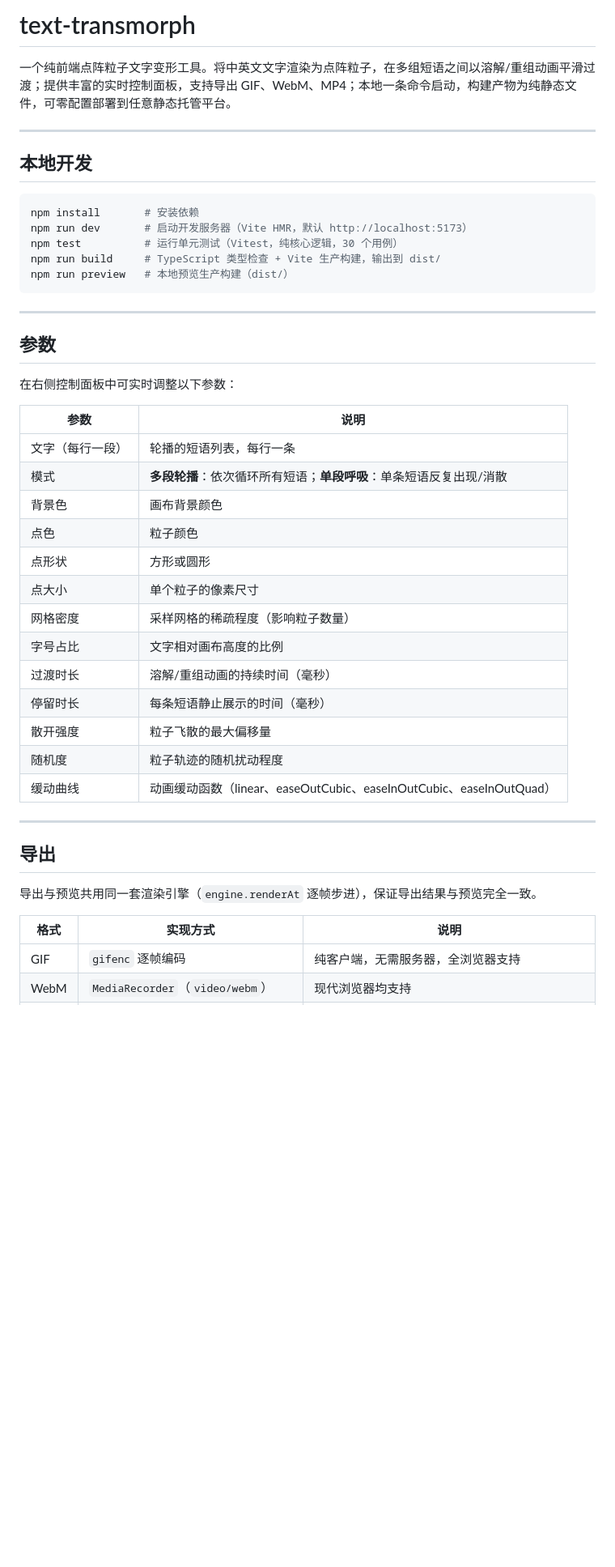
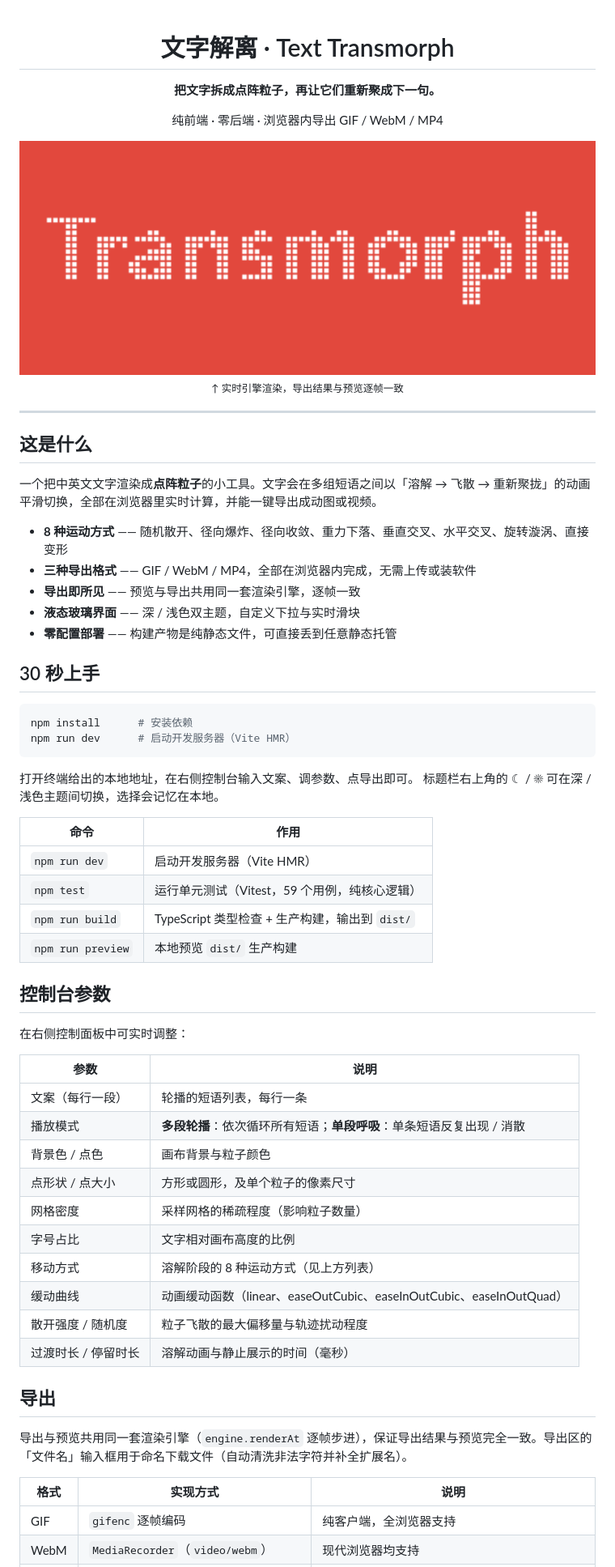
Before and after one commit to Jnove/text-transmorph, a Markdown page: README.md, the part around one of its changes. Shown at 81% size. GitHub-like rendering; pictures changed too: assets/demo.gif (added); blank space fills up the shorter version.

Commit message:
docs(readme): redesign with demo GIF, sync features & test count
Restructure README into an editorial layout: centered hero with a live
demo GIF, feature highlights, quickstart, and an architecture section.
Sync stale content — add the 8 movement modes, theme toggle, and filename
input; correct test count 30 -> 59.

````diff
--- a/README.md
+++ b/README.md
@@ -1,48 +1,68 @@
-# text-transmorph
+<div align="center">
 
-一个纯前端点阵粒子文字变形工具。将中英文文字渲染为点阵粒子，在多组短语之间以溶解/重组动画平滑过渡；提供丰富的实时控制面板，支持导出 GIF、WebM、MP4；本地一条命令启动，构建产物为纯静态文件，可零配置部署到任意静态托管平台。
+# 文字解离 · Text Transmorph
+
+**把文字拆成点阵粒子，再让它们重新聚成下一句。**
+
+纯前端 · 零后端 · 浏览器内导出 GIF / WebM / MP4
+
+<img src="assets/demo.gif" width="720" alt="文字解离效果演示：Transmorph 溶解重组为「文字解离重组动画」" />
+
+<sub>↑ 实时引擎渲染，导出结果与预览逐帧一致</sub>
+
+</div>
 
 ---
 
-## 本地开发
+## 这是什么
+
+一个把中英文文字渲染成**点阵粒子**的小工具。文字会在多组短语之间以「溶解 → 飞散 → 重新聚拢」的动画平滑切换，全部在浏览器里实时计算，并能一键导出成动图或视频。
+
+- **8 种运动方式** —— 随机散开、径向爆炸、径向收敛、重力下落、垂直交叉、水平交叉、旋转漩涡、直接变形
+- **三种导出格式** —— GIF / WebM / MP4，全部在浏览器内完成，无需上传或装软件
+- **导出即所见** —— 预览与导出共用同一套渲染引擎，逐帧一致
+- **液态玻璃界面** —— 深 / 浅色双主题，自定义下拉与实时滑块
+- **零配置部署** —— 构建产物是纯静态文件，可直接丢到任意静态托管
+
+## 30 秒上手
 
 ```bash
-npm install       # 安装依赖
-npm run dev       # 启动开发服务器（Vite HMR，默认 http://localhost:5173）
-npm test          # 运行单元测试（Vitest，纯核心逻辑，30 个用例）
-npm run build     # TypeScript 类型检查 + Vite 生产构建，输出到 dist/
-npm run preview   # 本地预览生产构建（dist/）
+npm install      # 安装依赖
+npm run dev      # 启动开发服务器（Vite HMR）
 ```
 
----
+打开终端给出的本地地址，在右侧控制台输入文案、调参数、点导出即可。
+标题栏右上角的 ☾ / ☀ 可在深 / 浅色主题间切换，选择会记忆在本地。
 
-## 参数
+| 命令 | 作用 |
+|------|------|
+| `npm run dev` | 启动开发服务器（Vite HMR） |
+| `npm test` | 运行单元测试（Vitest，59 个用例，纯核心逻辑） |
+| `npm run build` | TypeScript 类型检查 + 生产构建，输出到 `dist/` |
+| `npm run preview` | 本地预览 `dist/` 生产构建 |
 
-在右侧控制面板中可实时调整以下参数：
+## 控制台参数
+
+在右侧控制面板中可实时调整：
 
 | 参数 | 说明 |
 |------|------|
-| 文字（每行一段） | 轮播的短语列表，每行一条 |
-| 模式 | **多段轮播**：依次循环所有短语；**单段呼吸**：单条短语反复出现/消散 |
-| 背景色 | 画布背景颜色 |
-| 点色 | 粒子颜色 |
-| 点形状 | 方形或圆形 |
-| 点大小 | 单个粒子的像素尺寸 |
+| 文案（每行一段） | 轮播的短语列表，每行一条 |
+| 播放模式 | **多段轮播**：依次循环所有短语；**单段呼吸**：单条短语反复出现 / 消散 |
+| 背景色 / 点色 | 画布背景与粒子颜色 |
+| 点形状 / 点大小 | 方形或圆形，及单个粒子的像素尺寸 |
 | 网格密度 | 采样网格的稀疏程度（影响粒子数量） |
 | 字号占比 | 文字相对画布高度的比例 |
-| 过渡时长 | 溶解/重组动画的持续时间（毫秒） |
-| 停留时长 | 每条短语静止展示的时间（毫秒） |
-| 散开强度 | 粒子飞散的最大偏移量 |
-| 随机度 | 粒子轨迹的随机扰动程度 |
+| 移动方式 | 溶解阶段的 8 种运动方式（见上方列表） |
 | 缓动曲线 | 动画缓动函数（linear、easeOutCubic、easeInOutCubic、easeInOutQuad） |
-
----
+| 散开强度 / 随机度 | 粒子飞散的最大偏移量与轨迹扰动程度 |
+| 过渡时长 / 停留时长 | 溶解动画与静止展示的时间（毫秒） |
 
 ## 导出
 
-导出与预览共用同一套渲染引擎（`engine.renderAt` 逐帧步进），保证导出结果与预览完全一致。
+导出与预览共用同一套渲染引擎（`engine.renderAt` 逐帧步进），保证导出结果与预览完全一致。导出区的「文件名」输入框用于命名下载文件（自动清洗非法字符并补全扩展名）。
 
 | 格式 | 实现方式 | 说明 |
 |------|----------|------|
-| GIF | `gifenc` 逐帧编码 | 纯客户端，无需服务器，全浏览器支持 |
+| GIF | `gifenc` 逐帧编码 | 纯客户端，全浏览器支持 |
 | WebM | `MediaRecorder`（`video/webm`） | 现代浏览器均支持 |
````
Also changed, not shown: other parts of README.md (+16 -17 lines).
